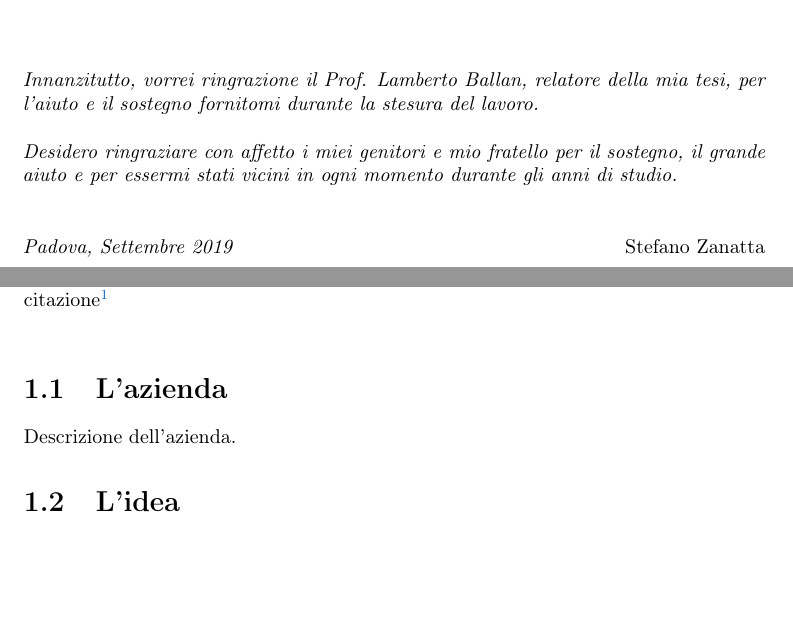
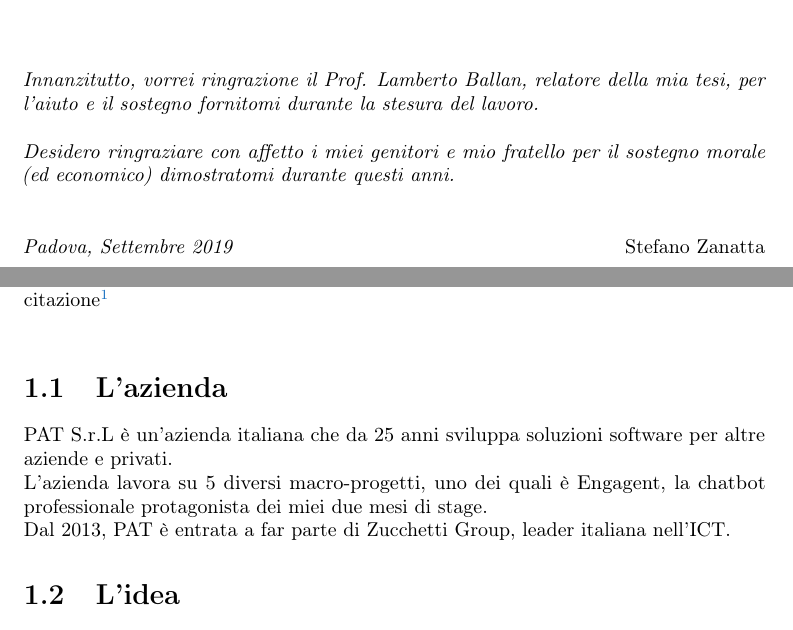
Before and after one commit to sgt390/tesi_triennale, a LaTeX thesis (tesi.tex, which reads capitoli/capitolo-1.tex, inizio-fine/ringraziamenti.tex): two parts of pages 9 and 13 of 35, joined at a grey line, cut so that both start at the same text, the shorter picture padded with empty space. Compiled offline with pdfLaTeX.

Commit message:
introduzione

```diff
--- a/capitoli/capitolo-1.tex
+++ b/capitoli/capitolo-1.tex
@@ -21,7 +21,9 @@ citazione\footcite{womak:lean-thinking} \\
 %**************************************************************
 \section{L'azienda}
 
-Descrizione dell'azienda.
+PAT S.r.L è un'azienda italiana che da 25 anni sviluppa soluzioni software per altre aziende e privati.\\
+L'azienda lavora su 5 diversi macro-progetti, uno dei quali è Engagent, la chatbot professionale protagonista dei miei due mesi di stage.\\
+Dal 2013, PAT è entrata a far parte di Zucchetti Group, leader italiana nell'ICT.
 
 %**************************************************************
 \section{L'idea}
--- a/inizio-fine/ringraziamenti.tex
+++ b/inizio-fine/ringraziamenti.tex
@@ -27,7 +27,7 @@
 
 \noindent \textit{Innanzitutto, vorrei ringrazione il Prof. Lamberto Ballan, relatore della mia tesi, per l'aiuto e il sostegno fornitomi durante la stesura del lavoro.}\\
 
-\noindent \textit{Desidero ringraziare con affetto i miei genitori e mio fratello per il sostegno, il grande aiuto e per essermi stati vicini in ogni momento durante gli anni di studio.}\\
+\noindent \textit{Desidero ringraziare con affetto i miei genitori e mio fratello per il sostegno morale (ed economico) dimostratomi durante questi anni.}\\
 
 \bigskip
 
```
Also changed, not shown: tesi.pdf.
